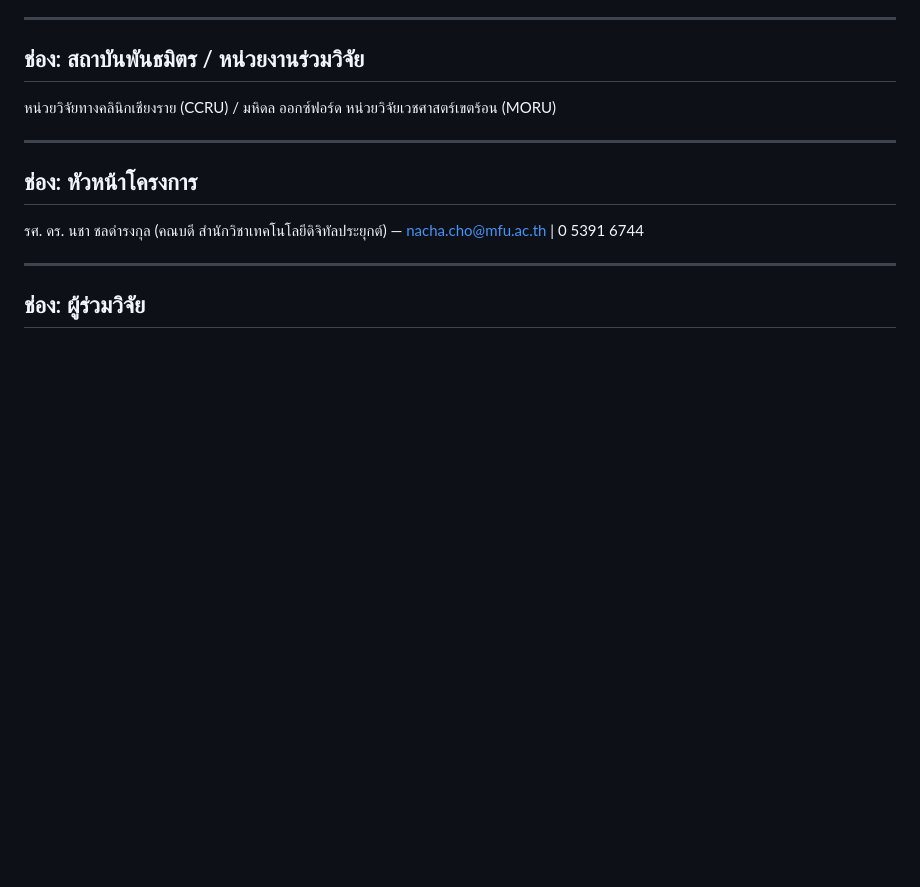
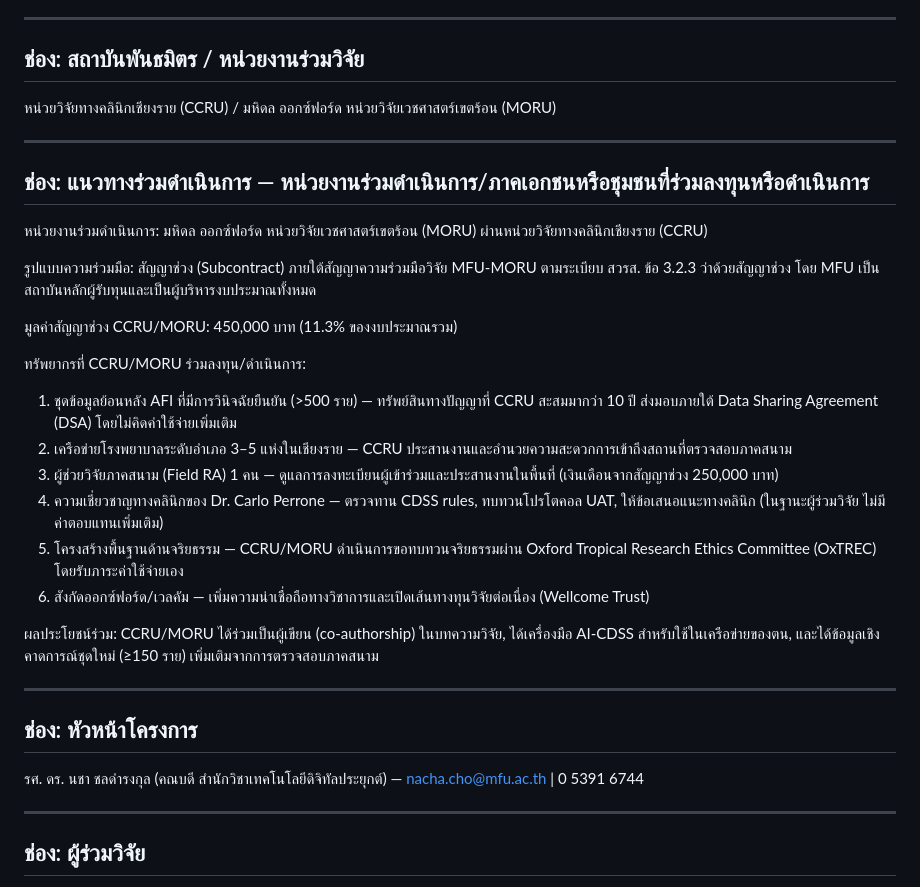
Before and after one commit to cnacha-mfu/HSRI-AFI-Proposal, a Markdown page: NRIIS_proposal_TH.md, the part around the change. Drawn GitHub-style; blank space fills up the shorter version.

Commit message:
Add MORU as co-operating partner (แนวทางร่วมดำเนินการ)
Details: subcontract 450K THB, CCRU dataset contribution,
field network, clinical expertise, OxTREC ethics, co-authorship

Co-Authored-By: Claude Opus 4.6 (1M context) <noreply@anthropic.com>

```diff
--- a/NRIIS_proposal_TH.md
+++ b/NRIIS_proposal_TH.md
@@ -37,6 +37,26 @@ Acute Febrile Illness, Clinical Decision Support System, Artificial Intelligence
 ## ช่อง: สถาบันพันธมิตร / หน่วยงานร่วมวิจัย
 
 หน่วยวิจัยทางคลินิกเชียงราย (CCRU) / มหิดล ออกซ์ฟอร์ด หน่วยวิจัยเวชศาสตร์เขตร้อน (MORU)
+
+---
+
+## ช่อง: แนวทางร่วมดำเนินการ — หน่วยงานร่วมดำเนินการ/ภาคเอกชนหรือชุมชนที่ร่วมลงทุนหรือดำเนินการ
+
+หน่วยงานร่วมดำเนินการ: มหิดล ออกซ์ฟอร์ด หน่วยวิจัยเวชศาสตร์เขตร้อน (MORU) ผ่านหน่วยวิจัยทางคลินิกเชียงราย (CCRU)
+
+รูปแบบความร่วมมือ: สัญญาช่วง (Subcontract) ภายใต้สัญญาความร่วมมือวิจัย MFU-MORU ตามระเบียบ สวรส. ข้อ 3.2.3 ว่าด้วยสัญญาช่วง โดย MFU เป็นสถาบันหลักผู้รับทุนและเป็นผู้บริหารงบประมาณทั้งหมด
+
+มูลค่าสัญญาช่วง CCRU/MORU: 450,000 บาท (11.3% ของงบประมาณรวม)
+
+ทรัพยากรที่ CCRU/MORU ร่วมลงทุน/ดำเนินการ:
+1. ชุดข้อมูลย้อนหลัง AFI ที่มีการวินิจฉัยยืนยัน (>500 ราย) — ทรัพย์สินทางปัญญาที่ CCRU สะสมมากว่า 10 ปี ส่งมอบภายใต้ Data Sharing Agreement (DSA) โดยไม่คิดค่าใช้จ่ายเพิ่มเติม
+2. เครือข่ายโรงพยาบาลระดับอำเภอ 3–5 แห่งในเชียงราย — CCRU ประสานงานและอำนวยความสะดวกการเข้าถึงสถานที่ตรวจสอบภาคสนาม
+3. ผู้ช่วยวิจัยภาคสนาม (Field RA) 1 คน — ดูแลการลงทะเบียนผู้เข้าร่วมและประสานงานในพื้นที่ (เงินเดือนจากสัญญาช่วง 250,000 บาท)
+4. ความเชี่ยวชาญทางคลินิกของ Dr. Carlo Perrone — ตรวจทาน CDSS rules, ทบทวนโปรโตคอล UAT, ให้ข้อเสนอแนะทางคลินิก (ในฐานะผู้ร่วมวิจัย ไม่มีค่าตอบแทนเพิ่มเติม)
+5. โครงสร้างพื้นฐานด้านจริยธรรม — CCRU/MORU ดำเนินการขอทบทวนจริยธรรมผ่าน Oxford Tropical Research Ethics Committee (OxTREC) โดยรับภาระค่าใช้จ่ายเอง
+6. สังกัดออกซ์ฟอร์ด/เวลคัม — เพิ่มความน่าเชื่อถือทางวิชาการและเปิดเส้นทางทุนวิจัยต่อเนื่อง (Wellcome Trust)
+
+ผลประโยชน์ร่วม: CCRU/MORU ได้ร่วมเป็นผู้เขียน (co-authorship) ในบทความวิจัย, ได้เครื่องมือ AI-CDSS สำหรับใช้ในเครือข่ายของตน, และได้ข้อมูลเชิงคาดการณ์ชุดใหม่ (≥150 ราย) เพิ่มเติมจากการตรวจสอบภาคสนาม
 
 ---
 
```
